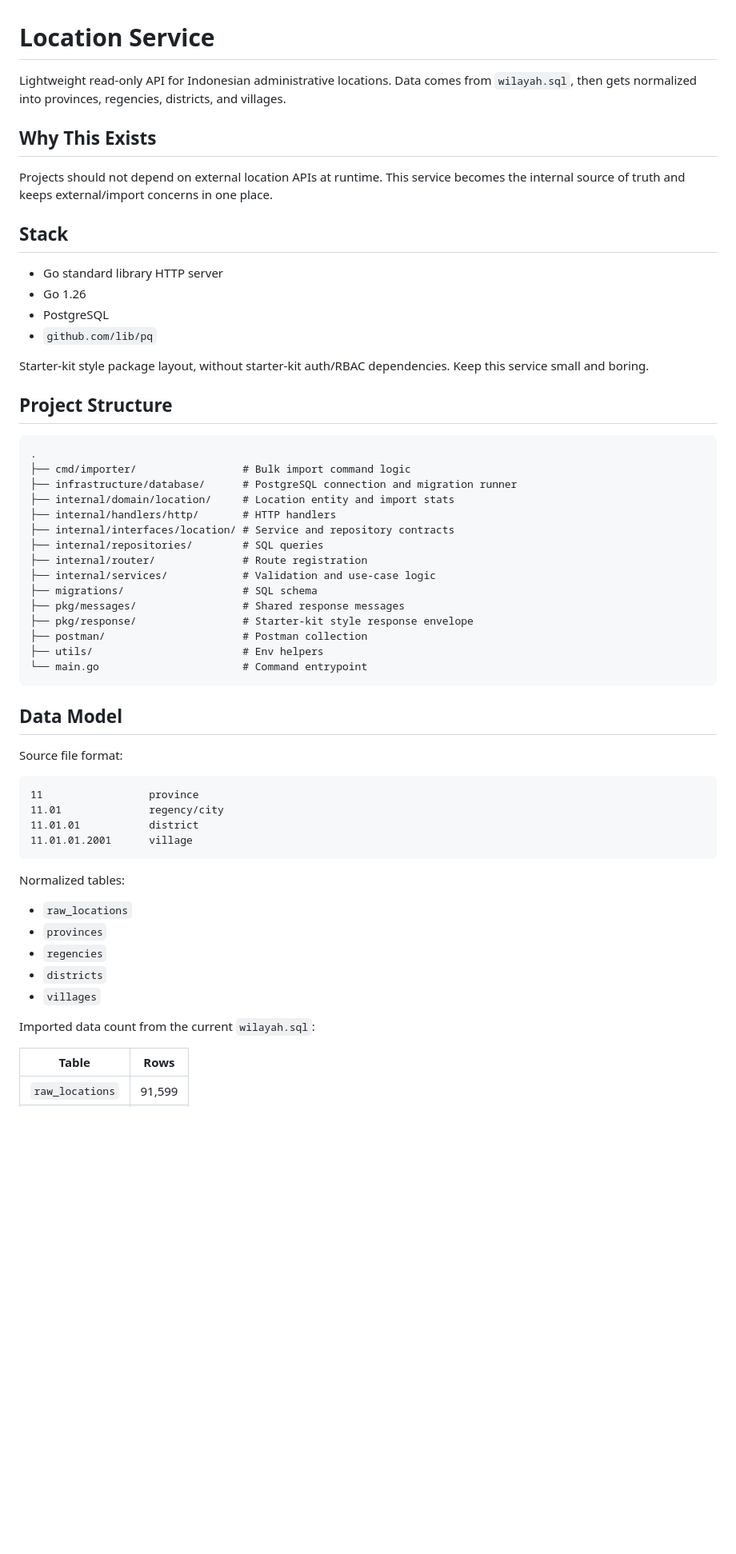
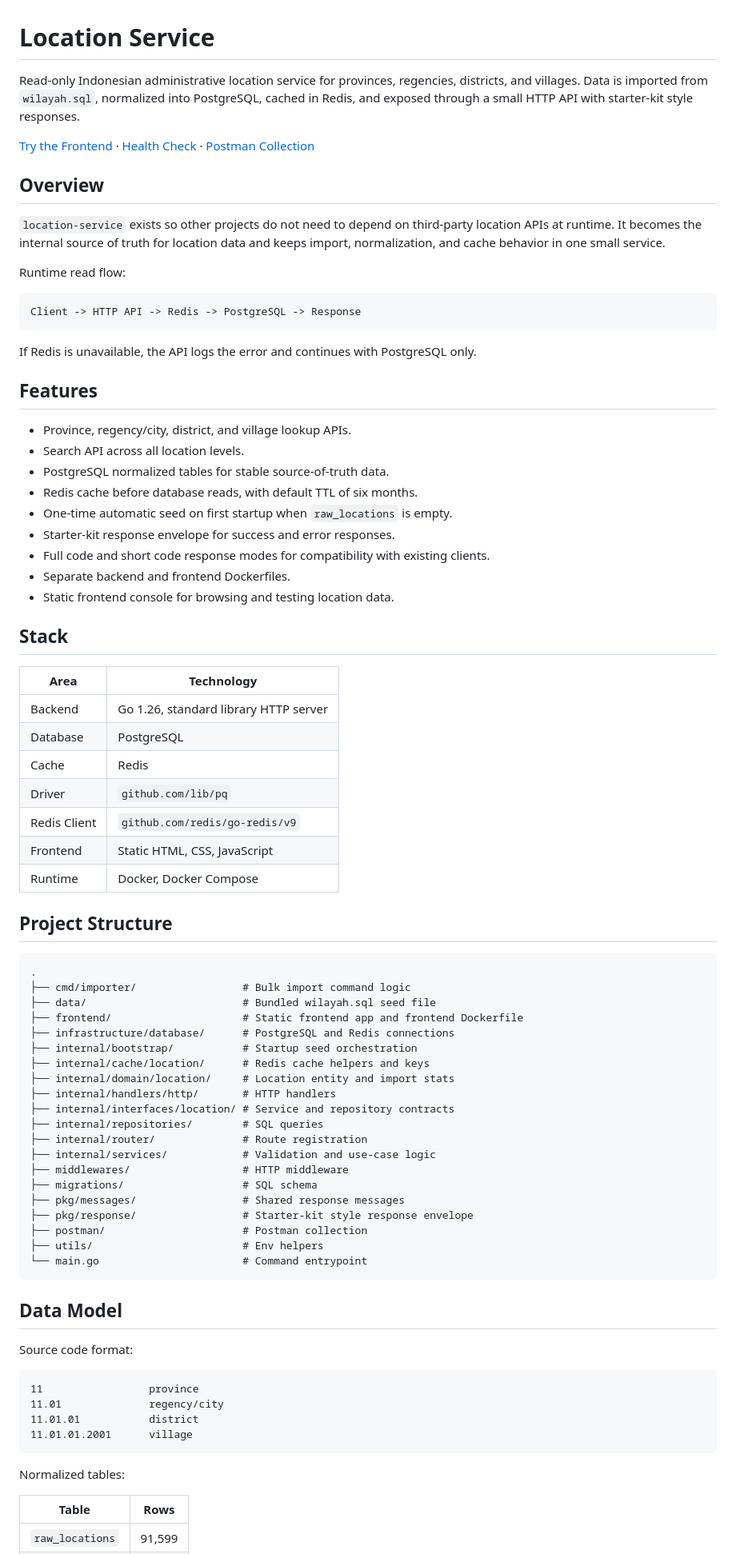
Before and after one commit to zazhedho/location-service, a Markdown page: README.md, the part around one of its changes. Shown at 80% size. GitHub-like rendering; blank space fills up the shorter version.

````diff
--- a/README.md
+++ b/README.md
@@ -1,32 +1,62 @@
 # Location Service
 
-Lightweight read-only API for Indonesian administrative locations. Data comes from `wilayah.sql`, then gets normalized into provinces, regencies, districts, and villages.
+Read-only Indonesian administrative location service for provinces, regencies, districts, and villages. Data is imported from `wilayah.sql`, normalized into PostgreSQL, cached in Redis, and exposed through a small HTTP API with starter-kit style responses.
 
-## Why This Exists
+[Try the Frontend](https://location-service-do.vercel.app/) · [Health Check](https://location-service-y7si.onrender.com/healthz) · [Postman Collection](postman/location-service.postman_collection.json)
 
-Projects should not depend on external location APIs at runtime. This service becomes the internal source of truth and keeps external/import concerns in one place.
+## Overview
+
+`location-service` exists so other projects do not need to depend on third-party location APIs at runtime. It becomes the internal source of truth for location data and keeps import, normalization, and cache behavior in one small service.
+
+Runtime read flow:
+
+```text
+Client -> HTTP API -> Redis -> PostgreSQL -> Response
+```
+
+If Redis is unavailable, the API logs the error and continues with PostgreSQL only.
+
+## Features
+
+- Province, regency/city, district, and village lookup APIs.
+- Search API across all location levels.
+- PostgreSQL normalized tables for stable source-of-truth data.
+- Redis cache before database reads, with default TTL of six months.
+- One-time automatic seed on first startup when `raw_locations` is empty.
+- Starter-kit response envelope for success and error responses.
+- Full code and short code response modes for compatibility with existing clients.
+- Separate backend and frontend Dockerfiles.
+- Static frontend console for browsing and testing location data.
 
 ## Stack
 
-- Go standard library HTTP server
-- Go 1.26
-- PostgreSQL
-- `github.com/lib/pq`
-
-Starter-kit style package layout, without starter-kit auth/RBAC dependencies. Keep this service small and boring.
+| Area | Technology |
+|------|------------|
+| Backend | Go 1.26, standard library HTTP server |
+| Database | PostgreSQL |
+| Cache | Redis |
+| Driver | `github.com/lib/pq` |
+| Redis Client | `github.com/redis/go-redis/v9` |
+| Frontend | Static HTML, CSS, JavaScript |
+| Runtime | Docker, Docker Compose |
 
 ## Project Structure
 
 ```text
 .
 ├── cmd/importer/                 # Bulk import command logic
-├── infrastructure/database/      # PostgreSQL connection and migration runner
+├── data/                         # Bundled wilayah.sql seed file
+├── frontend/                     # Static frontend app and frontend Dockerfile
+├── infrastructure/database/      # PostgreSQL and Redis connections
+├── internal/bootstrap/           # Startup seed orchestration
+├── internal/cache/location/      # Redis cache helpers and keys
 ├── internal/domain/location/     # Location entity and import stats
 ├── internal/handlers/http/       # HTTP handlers
 ├── internal/interfaces/location/ # Service and repository contracts
 ├── internal/repositories/        # SQL queries
 ├── internal/router/              # Route registration
 ├── internal/services/            # Validation and use-case logic
+├── middlewares/                  # HTTP middleware
 ├── migrations/                   # SQL schema
 ├── pkg/messages/                 # Shared response messages
 ├── pkg/response/                 # Starter-kit style response envelope
@@ -37,7 +67,7 @@ Starter-kit style package layout, without starter-kit auth/RBAC dependencies. Ke
 
 ## Data Model
 
-Source file format:
+Source code format:
 
 ```text
 11                 province
@@ -47,14 +77,6 @@ Source file format:
 ```
 
 Normalized tables:
-
-- `raw_locations`
-- `provinces`
-- `regencies`
-- `districts`
-- `villages`
-
-Imported data count from the current `wilayah.sql`:
 
 | Table | Rows |
 |-------|------|
````
Also changed, not shown: other parts of README.md (+118 -132 lines).
